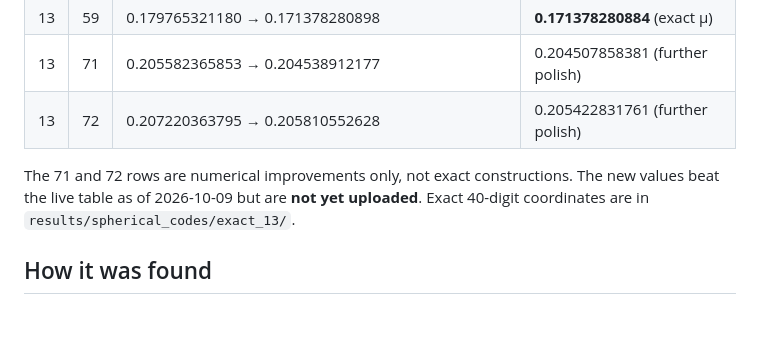
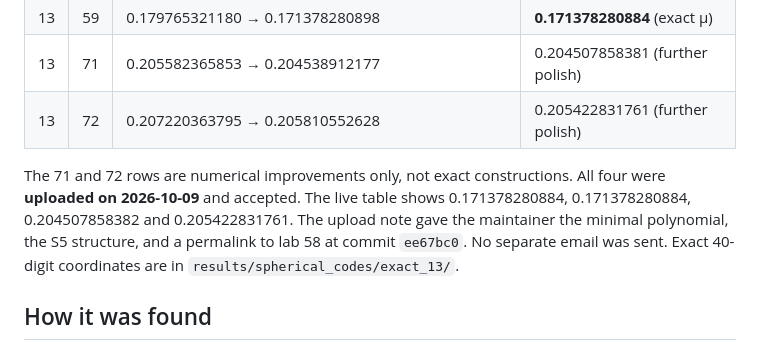
Before and after one commit to lukegranto23/physics-worldmap, a Markdown page: Physics Worldmap/90 Synthesis/Benchmark 023 — An Exact S5-Symmetric Spherical Code in 13 Dimensions.md, the part around the change. GitHub-like rendering; blank space fills up the shorter version.

```diff
--- a/Physics Worldmap/90 Synthesis/Benchmark 023 — An Exact S5-Symmetric Spherical Code in 13 Dimensions.md
+++ b/Physics Worldmap/90 Synthesis/Benchmark 023 — An Exact S5-Symmetric Spherical Code in 13 Dimensions.md
@@ -53,7 +53,7 @@ What is *not* proved: optimality of $\mu$, or that the rattler coordinates are e
 | 13 | 71 | 0.205582365853 → 0.204538912177 | 0.204507858381 (further polish) |
 | 13 | 72 | 0.207220363795 → 0.205810552628 | 0.205422831761 (further polish) |
 
-The 71 and 72 rows are numerical improvements only, not exact constructions. The new values beat the live table as of 2026-10-09 but are **not yet uploaded**. Exact 40-digit coordinates are in `results/spherical_codes/exact_13/`.
+The 71 and 72 rows are numerical improvements only, not exact constructions. All four were **uploaded on 2026-10-09** and accepted. The live table shows 0.171378280884, 0.171378280884, 0.204507858382 and 0.205422831761. The upload note gave the maintainer the minimal polynomial, the S5 structure, and a permalink to lab 58 at commit `ee67bc0`. No separate email was sent. Exact 40-digit coordinates are in `results/spherical_codes/exact_13/`.
 
 ## How it was found
 
```
Also changed, not shown: Physics Worldmap/95 Resources/Release Status and Next Work.md (+1 -1 lines).
